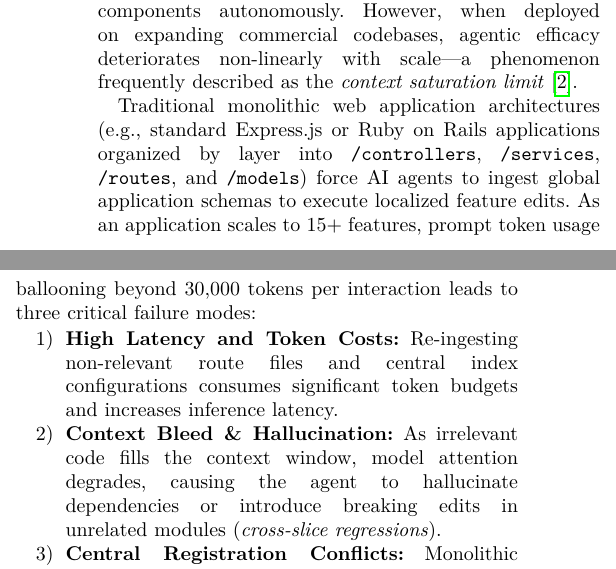
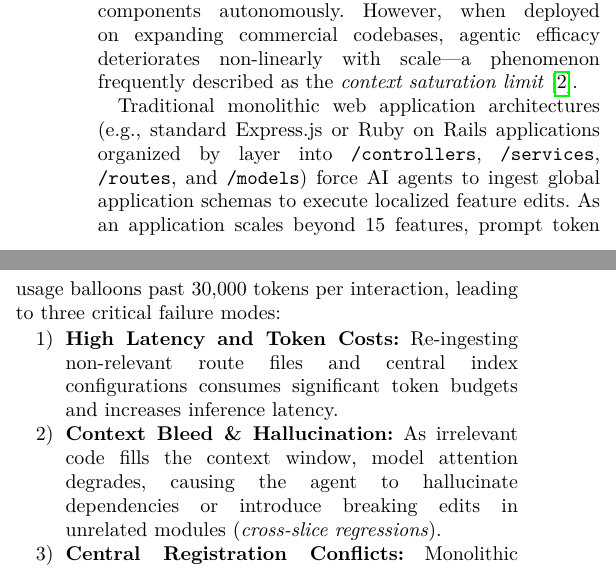
Before and after one commit to Maqsood32595/fractal-kernel, a LaTeX paper (Research/main.tex): two parts of the columns of page 1 of 4, joined at a grey line, cut so that both start at the same text. Compiled offline with pdfLaTeX.

Commit message:
docs: refine sentence phrasing for token ballooning and confirm email

```diff
--- a/Research/main.tex
+++ b/Research/main.tex
@@ -99,7 +99,7 @@ AI-Assisted Software Engineering, LLM Context Optimization, Agentic Workflows, S
 \section{Introduction}
 Large Language Models (LLMs) fine-tuned for code generation and agentic task execution (e.g., Claude 3.5 Sonnet, GPT-4o) have transformed software engineering practices~\cite{swebench2024, context_degradation2023}. Modern AI agents possess the capability to plan, generate, refactor, and debug non-trivial software components autonomously. However, when deployed on expanding commercial codebases, agentic efficacy deteriorates non-linearly with scale---a phenomenon frequently described as the \textit{context saturation limit}~\cite{loss_in_middle2023}.
 
-Traditional monolithic web application architectures (e.g., standard Express.js or Ruby on Rails applications organized by layer into \texttt{/controllers}, \texttt{/services}, \texttt{/routes}, and \texttt{/models}) force AI agents to ingest global application schemas to execute localized feature edits. As an application scales to 15+ features, prompt token usage ballooning beyond 30,000 tokens per interaction leads to three critical failure modes:
+Traditional monolithic web application architectures (e.g., standard Express.js or Ruby on Rails applications organized by layer into \texttt{/controllers}, \texttt{/services}, \texttt{/routes}, and \texttt{/models}) force AI agents to ingest global application schemas to execute localized feature edits. As an application scales beyond 15 features, prompt token usage balloons past 30,000 tokens per interaction, leading to three critical failure modes:
 \begin{enumerate}
     \item \textbf{High Latency and Token Costs:} Re-ingesting non-relevant route files and central index configurations consumes significant token budgets and increases inference latency.
     \item \textbf{Context Bleed \& Hallucination:} As irrelevant code fills the context window, model attention degrades, causing the agent to hallucinate dependencies or introduce breaking edits in unrelated modules (\textit{cross-slice regressions}).
```
Also changed, not shown: 1 other file.
